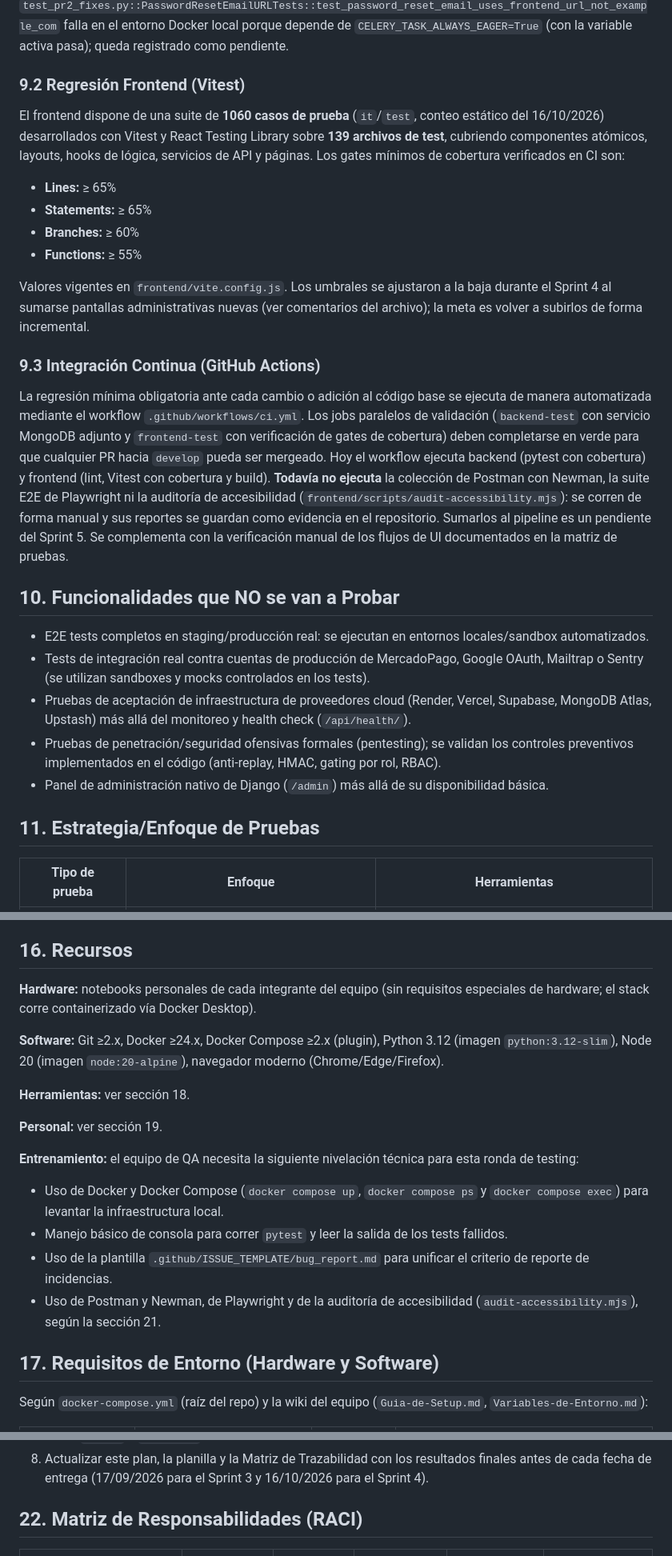
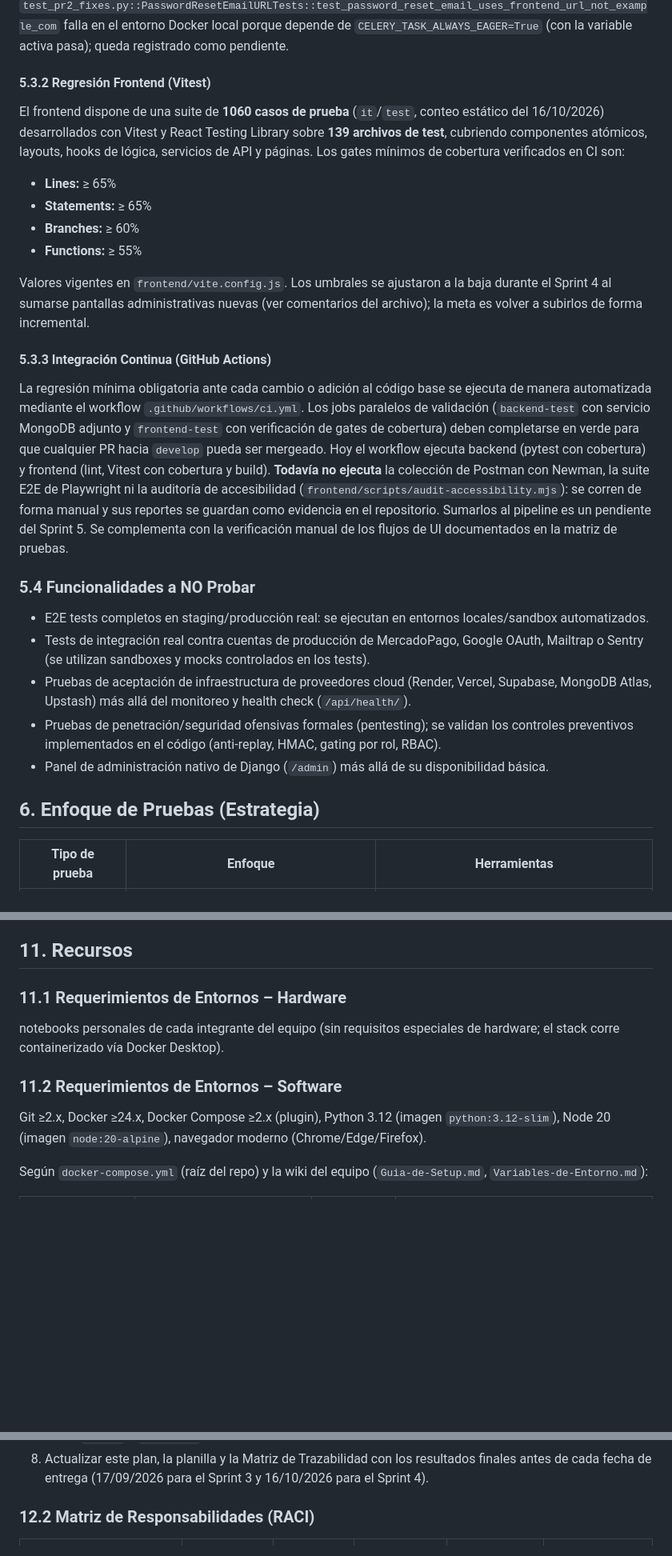
Before and after one commit to Winnie-The-POO-ARGBroker/Winnie-The-Gym, a Markdown page: docs/qa/plan-de-pruebas.md, 3 parts joined by grey strips. Shown at 80% size. GitHub-like rendering; blank space fills up the shorter version.

Commit message:
docs(qa): reordenar el Plan de Pruebas según el índice de la cátedra

```diff
--- a/docs/qa/plan-de-pruebas.md
+++ b/docs/qa/plan-de-pruebas.md
@@ -119,7 +119,8 @@ El backend dispone de **615 tests automatizados** (`pytest` + `pytest-django` +
 
 La suite completa se ejecuta localmente vía `docker compose exec backend pytest -q` y de manera obligatoria en el pipeline de CI en cada pull request, garantizando un estado reproducible. En la corrida completa del 16/10/2026 (cobertura 92,79 %) pasaron 614 de 615: `test_pr2_fixes.py::PasswordResetEmailURLTests::test_password_reset_email_uses_frontend_url_not_example_com` falla en el entorno Docker local porque depende de `CELERY_TASK_ALWAYS_EAGER=True` (con la variable activa pasa); queda registrado como pendiente.
 
-### 9.2 Regresión Frontend (Vitest)
+
+#### 5.3.2 Regresión Frontend (Vitest)
 El frontend dispone de una suite de **1060 casos de prueba** (`it`/`test`, conteo estático del 16/10/2026) desarrollados con Vitest y React Testing Library sobre **139 archivos de test**, cubriendo componentes atómicos, layouts, hooks de lógica, servicios de API y páginas. Los gates mínimos de cobertura verificados en CI son:
 - **Lines:** ≥ 65%
 - **Statements:** ≥ 65%
@@ -128,10 +129,11 @@ El frontend dispone de una suite de **1060 casos de prueba** (`it`/`test`, conte
 
 Valores vigentes en `frontend/vite.config.js`. Los umbrales se ajustaron a la baja durante el Sprint 4 al sumarse pantallas administrativas nuevas (ver comentarios del archivo); la meta es volver a subirlos de forma incremental.
 
-### 9.3 Integración Continua (GitHub Actions)
+
+#### 5.3.3 Integración Continua (GitHub Actions)
 La regresión mínima obligatoria ante cada cambio o adición al código base se ejecuta de manera automatizada mediante el workflow `.github/workflows/ci.yml`. Los jobs paralelos de validación (`backend-test` con servicio MongoDB adjunto y `frontend-test` con verificación de gates de cobertura) deben completarse en verde para que cualquier PR hacia `develop` pueda ser mergeado. Hoy el workflow ejecuta backend (pytest con cobertura) y frontend (lint, Vitest con cobertura y build). **Todavía no ejecuta** la colección de Postman con Newman, la suite E2E de Playwright ni la auditoría de accesibilidad (`frontend/scripts/audit-accessibility.mjs`): se corren de forma manual y sus reportes se guardan como evidencia en el repositorio. Sumarlos al pipeline es un pendiente del Sprint 5. Se complementa con la verificación manual de los flujos de UI documentados en la matriz de pruebas.
 
-## 10. Funcionalidades que NO se van a Probar
+### 5.4 Funcionalidades a NO Probar
 
 - E2E tests completos en staging/producción real: se ejecutan en entornos locales/sandbox automatizados.
 - Tests de integración real contra cuentas de producción de MercadoPago, Google OAuth, Mailtrap o Sentry (se utilizan sandboxes y mocks controlados en los tests).
@@ -139,7 +141,7 @@ La regresión mínima obligatoria ante cada cambio o adición al código base se
 - Pruebas de penetración/seguridad ofensivas formales (pentesting); se validan los controles preventivos implementados en el código (anti-replay, HMAC, gating por rol, RBAC).
 - Panel de administración nativo de Django (`/admin`) más allá de su disponibilidad básica.
 
-## 11. Estrategia/Enfoque de Pruebas
+## 6. Enfoque de Pruebas (Estrategia)
 
 | Tipo de prueba | Enfoque | Herramientas |
 |---|---|---|
@@ -196,24 +198,15 @@ La ejecución se reanuda cuando:
 - Documentación de arquitectura: `docs/architecture.md`.
 - Wiki de GitHub, página Testing: https://github.com/Winnie-The-POO-ARGBroker/Winnie-The-Gym/wiki/Testing. Milestones «Sprint 3» y «Sprint 4» y tablero «Winnie The Gym — Sprint Board».
 
-## 16. Recursos
+## 11. Recursos
 
-**Hardware:** notebooks personales de cada integrante del equipo (sin requisitos especiales de hardware; el stack corre containerizado vía Docker Desktop).
+### 11.1 Requerimientos de Entornos – Hardware
 
-**Software:** Git ≥2.x, Docker ≥24.x, Docker Compose ≥2.x (plugin), Python 3.12 (imagen `python:3.12-slim`), Node 20 (imagen `node:20-alpine`), navegador moderno (Chrome/Edge/Firefox).
+notebooks personales de cada integrante del equipo (sin requisitos especiales de hardware; el stack corre containerizado vía Docker Desktop).
 
-**Herramientas:** ver sección 18.
+### 11.2 Requerimientos de Entornos – Software
 
-**Personal:** ver sección 19.
-
-**Entrenamiento:** el equipo de QA necesita la siguiente nivelación técnica para esta ronda de testing:
-
-- Uso de Docker y Docker Compose (`docker compose up`, `docker compose ps` y `docker compose exec`) para levantar la infraestructura local.
-- Manejo básico de consola para correr `pytest` y leer la salida de los tests fallidos.
-- Uso de la plantilla `.github/ISSUE_TEMPLATE/bug_report.md` para unificar el criterio de reporte de incidencias.
-- Uso de Postman y Newman, de Playwright y de la auditoría de accesibilidad (`audit-accessibility.mjs`), según la sección 21.
-
-## 17. Requisitos de Entorno (Hardware y Software)
+Git ≥2.x, Docker ≥24.x, Docker Compose ≥2.x (plugin), Python 3.12 (imagen `python:3.12-slim`), Node 20 (imagen `node:20-alpine`), navegador moderno (Chrome/Edge/Firefox).
 
 Según `docker-compose.yml` (raíz del repo) y la wiki del equipo (`Guia-de-Setup.md`, `Variables-de-Entorno.md`):
 
@@ -303,7 +305,7 @@ La actividad de V&V se ejecuta en paralelo al cierre del Sprint 3 (que finaliza
 7. Para accesibilidad: `DEMO_USER_PASSWORD=<clave del seed> node frontend/scripts/audit-accessibility.mjs` (axe-core; genera `docs/qa/evidence/accesibilidad/axe-report.json`) y Lighthouse sobre `/login` y `/registro`.
 8. Actualizar este plan, la planilla y la Matriz de Trazabilidad con los resultados finales antes de cada fecha de entrega (17/09/2026 para el Sprint 3 y 16/10/2026 para el Sprint 4).
 
-## 22. Matriz de Responsabilidades (RACI)
+### 12.2 Matriz de Responsabilidades (RACI)
 
 | Actividad | Magali Bechis (QA/SM) | Gisele Lavisse (QA) | Jimena Gallegillo (QA) | Rodrigo Valdez (Ref. técnico) | Gianna Giavarini / Franco Arce (Dev) |
 |---|---|---|---|---|---|
```
Also changed, not shown: other parts of docs/qa/plan-de-pruebas.md (+52 -43 lines).
